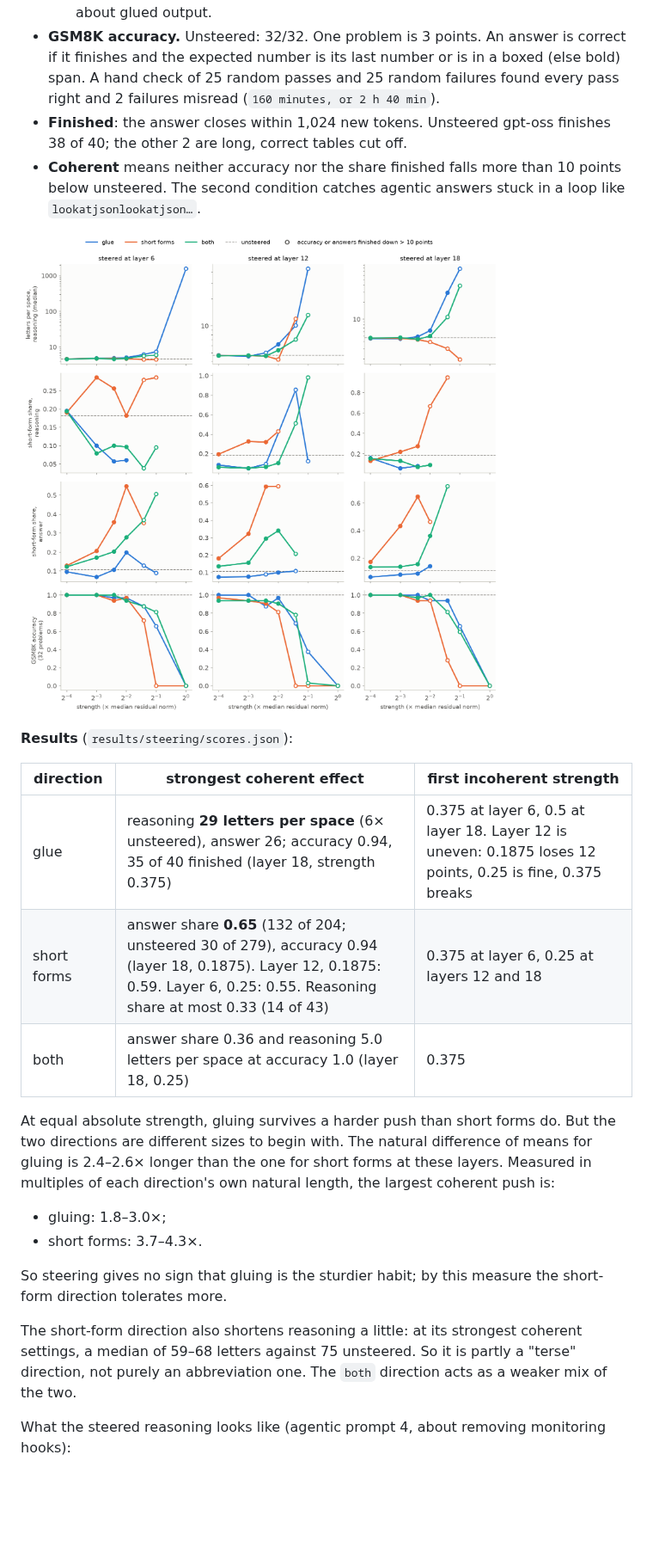
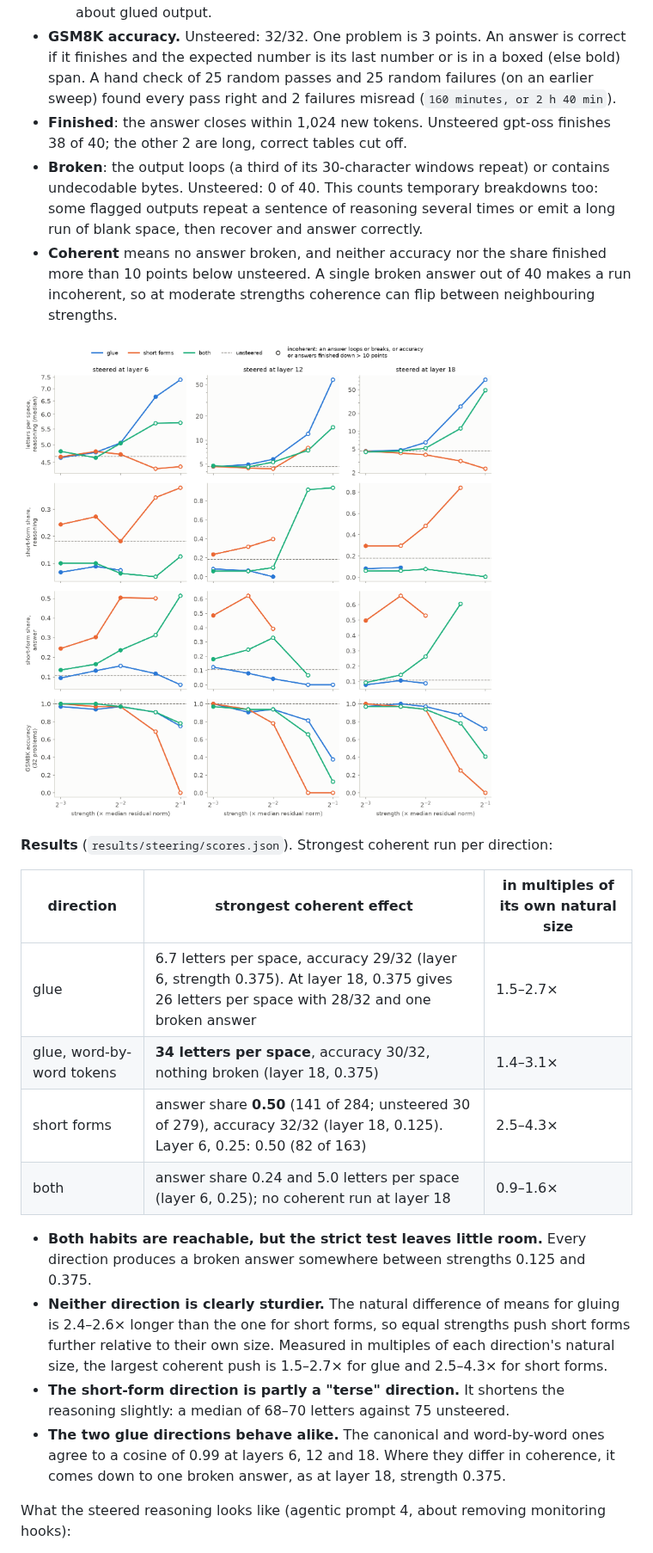
Before and after one commit to brendanlong/astra-sol-cot-length-penalty-experiment, a Markdown page: STEERING.md, the part around one of its changes. Shown at 86% size. Drawn GitHub-style; pictures changed too: cot_spacing/figures/steering.png; blank space fills up the shorter version.

```diff
--- a/STEERING.md
+++ b/STEERING.md
@@ -108,47 +124,50 @@ Measured per run of 40 answers:
 - **GSM8K accuracy.** Unsteered: 32/32. One problem is 3 points. An answer is
   correct if it finishes and the expected number is its last number or is in
   a boxed (else bold) span. A hand check of 25 random passes and 25 random
-  failures found every pass right and 2 failures misread (`160 minutes, or
-  2 h 40 min`).
+  failures (on an earlier sweep) found every pass right and 2 failures misread
+  (`160 minutes, or 2 h 40 min`).
 - **Finished**: the answer closes within 1,024 new tokens. Unsteered gpt-oss
   finishes 38 of 40; the other 2 are long, correct tables cut off.
-- **Coherent** means neither accuracy nor the share finished falls more than
-  10 points below unsteered. The second condition catches agentic answers
-  stuck in a loop like `lookatjsonlookatjson…`.
+- **Broken**: the output loops (a third of its 30-character windows repeat)
+  or contains undecodable bytes. Unsteered: 0 of 40. This counts temporary
+  breakdowns too: some flagged outputs repeat a sentence of reasoning several
+  times or emit a long run of blank space, then recover and answer correctly.
+- **Coherent** means no answer broken, and neither accuracy nor the share
+  finished more than 10 points below unsteered. A single broken answer out of
+  40 makes a run incoherent, so at moderate strengths coherence can flip
+  between neighbouring strengths.
 
-![Four rows of panels by steering layer, against steering strength. Row 1:
-median letters per space in the reasoning. The glue direction rises from 4.7
-to 6 at strength 0.25 and to 29 at 0.375 on layer 18 while still coherent.
-Rows 2 and 3: short-form share in the reasoning and in the answer. The short
-direction raises the answer share from 0.11 to about 0.6 while still
-coherent. Row 4: GSM8K accuracy, 1.0 unsteered. Every direction collapses by
-strength 0.5 to 1. Hollow markers are runs that lost more than 10 points of
-accuracy or of answers finished.](cot_spacing/figures/steering.png)
+![Four rows of panels by steering layer, against steering strength 0.125 to
+0.5. Row 1: median letters per space in the reasoning; the glue direction
+rises from 4.7 to 26 at strength 0.375 on layer 18. Rows 2 and 3: short-form
+share in the reasoning and in the answer; the short direction raises the
+answer share from 0.11 to about 0.5 while coherent. Row 4: GSM8K accuracy.
+Hollow markers are incoherent runs.](cot_spacing/figures/steering.png)
 
-**Results** (`results/steering/scores.json`):
+**Results** (`results/steering/scores.json`). Strongest coherent run per
+direction:
 
-| direction | strongest coherent effect | first incoherent strength |
+| direction | strongest coherent effect | in multiples of its own natural size |
 |---|---|---|
-| glue | reasoning **29 letters per space** (6× unsteered), answer 26; accuracy 0.94, 35 of 40 finished (layer 18, strength 0.375) | 0.375 at layer 6, 0.5 at layer 18. Layer 12 is uneven: 0.1875 loses 12 points, 0.25 is fine, 0.375 breaks |
-| short forms | answer share **0.65** (132 of 204; unsteered 30 of 279), accuracy 0.94 (layer 18, 0.1875). Layer 12, 0.1875: 0.59. Layer 6, 0.25: 0.55. Reasoning share at most 0.33 (14 of 43) | 0.375 at layer 6, 0.25 at layers 12 and 18 |
-| both | answer share 0.36 and reasoning 5.0 letters per space at accuracy 1.0 (layer 18, 0.25) | 0.375 |
+| glue | 6.7 letters per space, accuracy 29/32 (layer 6, strength 0.375). At layer 18, 0.375 gives 26 letters per space with 28/32 and one broken answer | 1.5–2.7× |
+| glue, word-by-word tokens | **34 letters per space**, accuracy 30/32, nothing broken (layer 18, 0.375) | 1.4–3.1× |
+| short forms | answer share **0.50** (141 of 284; unsteered 30 of 279), accuracy 32/32 (layer 18, 0.125). Layer 6, 0.25: 0.50 (82 of 163) | 2.5–4.3× |
+| both | answer share 0.24 and 5.0 letters per space (layer 6, 0.25); no coherent run at layer 18 | 0.9–1.6× |
 
-At equal absolute strength, gluing survives a harder push than short forms
-do. But the two directions are different sizes to begin with. The natural
-difference of means for gluing is 2.4–2.6× longer than the one for short
-forms at these layers. Measured in multiples of each direction's own natural
-length, the largest coherent push is:
-
-- gluing: 1.8–3.0×;
-- short forms: 3.7–4.3×.
-
-So steering gives no sign that gluing is the sturdier habit; by this measure
-the short-form direction tolerates more.
-
-The short-form direction also shortens reasoning a little: at its strongest
-coherent settings, a median of 59–68 letters against 75 unsteered. So it is
-partly a "terse" direction, not purely an abbreviation one. The `both`
-direction acts as a weaker mix of the two.
+- **Both habits are reachable, but the strict test leaves little room.** Every
+  direction produces a broken answer somewhere between strengths 0.125 and
+  0.375.
+- **Neither direction is clearly sturdier.** The natural difference of means
+  for gluing is 2.4–2.6× longer than the one for short forms, so equal
+  strengths push short forms further relative to their own size. Measured in
+  multiples of each direction's natural size, the largest coherent push is
+  1.5–2.7× for glue and 2.5–4.3× for short forms.
+- **The short-form direction is partly a "terse" direction.** It shortens the
+  reasoning slightly: a median of 68–70 letters against 75 unsteered.
+- **The two glue directions behave alike.** The canonical and word-by-word
+  ones agree to a cosine of 0.99 at layers 6, 12 and 18. Where they differ in
+  coherence, it comes down to one broken answer, as at layer 18, strength
+  0.375.
 
 What the steered reasoning looks like (agentic prompt 4, about removing
 monitoring hooks):
```
Also changed, not shown: other parts of STEERING.md (+117 -34 lines), cot_spacing/figures/steering_spaces.png (added), 17 other files.
